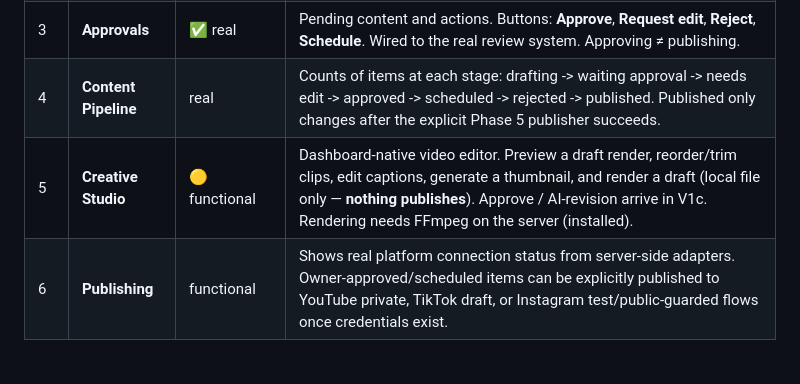
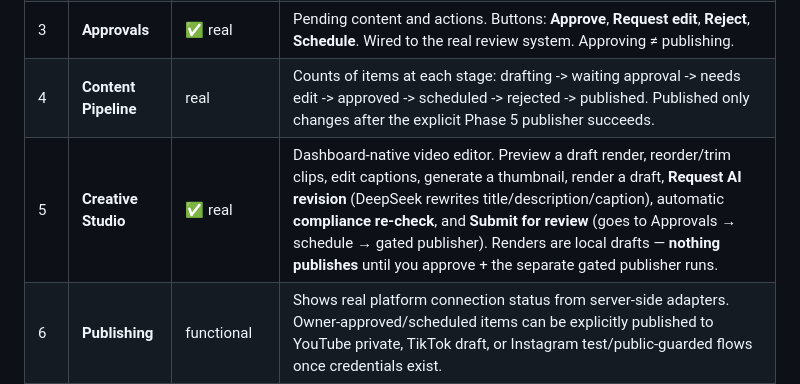
Before and after one commit to sportsverselabs/metaverse, a Markdown page: docs/DASHBOARD_GUIDE.md, the part around the change. GitHub-like rendering; blank space fills up the shorter version.

```diff
--- a/docs/DASHBOARD_GUIDE.md
+++ b/docs/DASHBOARD_GUIDE.md
@@ -32,7 +32,7 @@ Honesty key: **✅ real** = live working data/actions · **🟡 functional** = w
 | 2 | **Ask Hermes** | 🟡 functional | Type a request; it runs through Hermes → the agents (live DeepSeek). Returns a result. Does **not** publish anything — output is for your review. |
 | 3 | **Approvals** | ✅ real | Pending content and actions. Buttons: **Approve**, **Request edit**, **Reject**, **Schedule**. Wired to the real review system. Approving ≠ publishing. |
 | 4 | **Content Pipeline** | real | Counts of items at each stage: drafting -> waiting approval -> needs edit -> approved -> scheduled -> rejected -> published. Published only changes after the explicit Phase 5 publisher succeeds. |
-| 5 | **Creative Studio** | 🟡 functional | Dashboard-native video editor. Preview a draft render, reorder/trim clips, edit captions, generate a thumbnail, and render a draft (local file only — **nothing publishes**). Approve / AI-revision arrive in V1c. Rendering needs FFmpeg on the server (installed). |
+| 5 | **Creative Studio** | ✅ real | Dashboard-native video editor. Preview a draft render, reorder/trim clips, edit captions, generate a thumbnail, render a draft, **Request AI revision** (DeepSeek rewrites title/description/caption), automatic **compliance re-check**, and **Submit for review** (goes to Approvals → schedule → gated publisher). Renders are local drafts — **nothing publishes** until you approve + the separate gated publisher runs. |
 | 6 | **Publishing** | functional | Shows real platform connection status from server-side adapters. Owner-approved/scheduled items can be explicitly published to YouTube private, TikTok draft, or Instagram test/public-guarded flows once credentials exist. |
 | 7 | **Analytics** | ⚪ placeholder | Shows only recorded data. Real views/likes/watch-time need platform API connections (Phase 5). |
 | 8 | **Reports** | ✅ real | Daily and weekly summaries built from the system's own activity journal. |
```
Also changed, not shown: CURRENT_STATUS.md (+10 -5 lines), architecture/CREATIVE_STUDIO_PLAN.md (+5 -1 lines).
